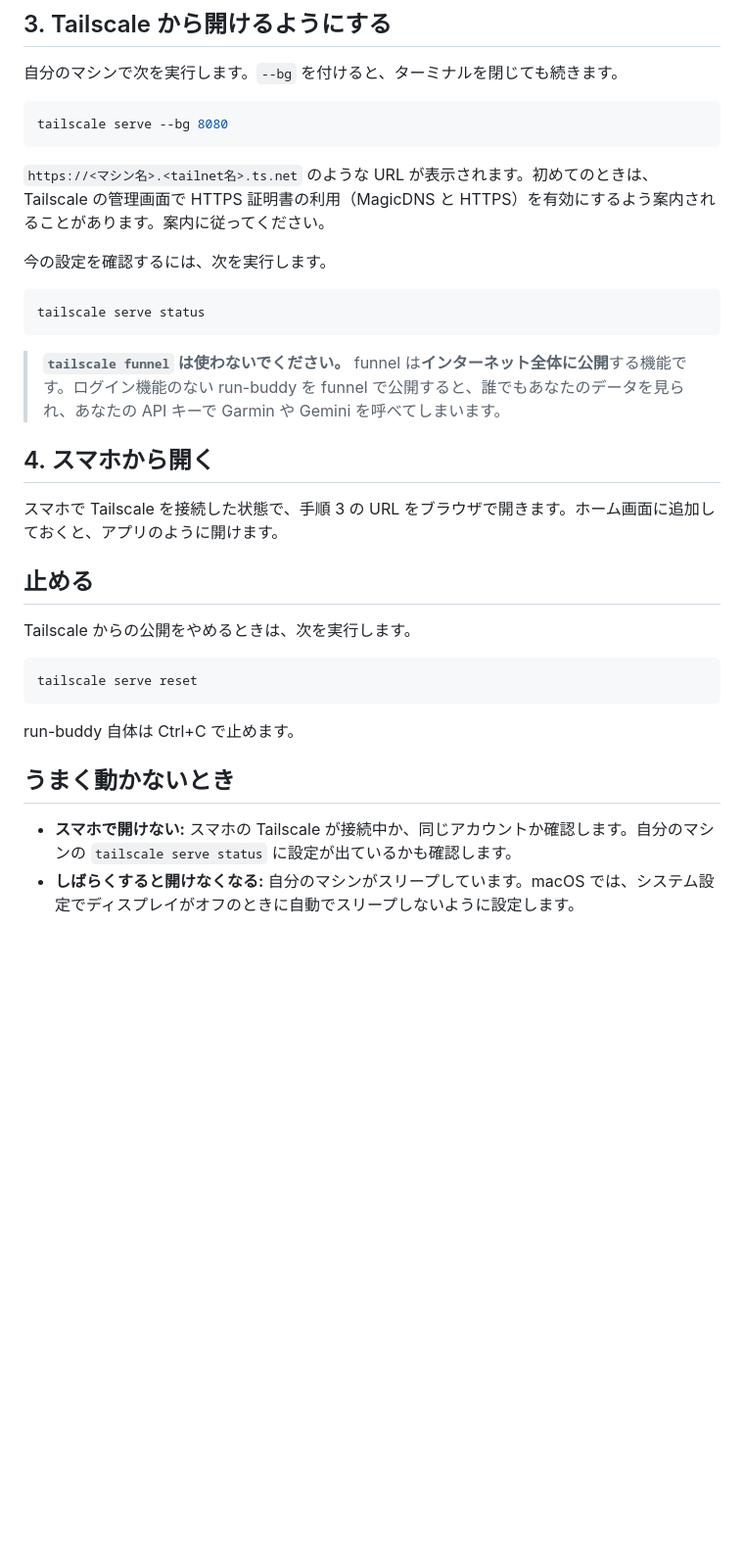
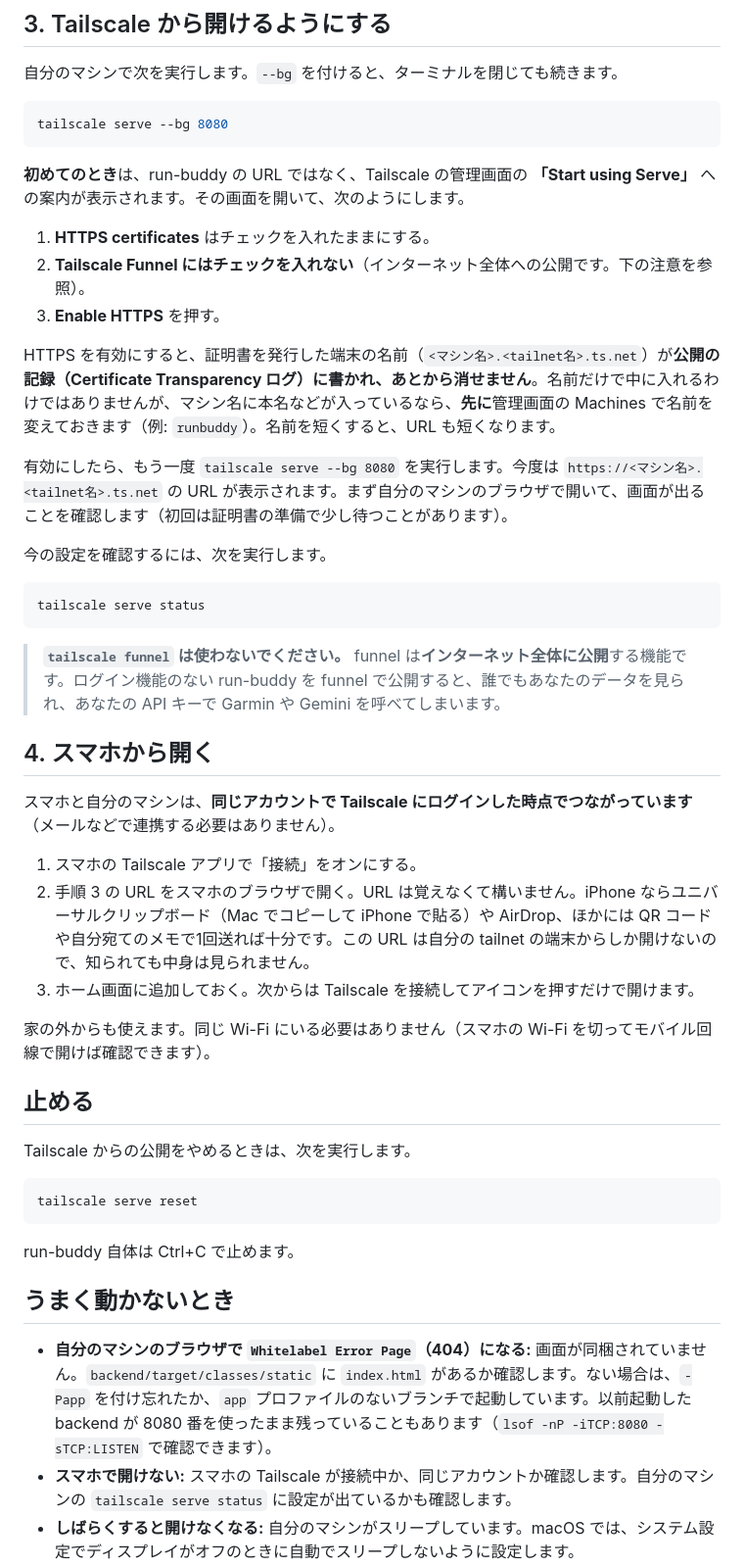
Before and after one commit to tis-abe-akira/run-buddy, a Markdown page: docs/guides/tailscale.md, the part around one of its changes. Shown at 98% size. Rendered like a GitHub page; blank space fills up the shorter version.

Commit message:
Tailscale guide: fill in what the first real run turned up
- The CLI is not on PATH for the app versions; how to get it
- The first 'tailscale serve' points to 'Start using Serve': enable
  HTTPS, never tick Funnel, and rename the machine first because its
  name lands in public Certificate Transparency logs
- Getting the URL onto the phone once (no account linking needed) and
  that it works away from home
- Troubleshooting for the Whitelabel 404 when the frontend is missing

Co-Authored-By: Claude Opus 5.5 <noreply@anthropic.com>
Claude-Session: https://claude.ai/code/session_01S6CGy1yAcA3dHoyrpYms5b

````diff
--- a/docs/guides/tailscale.md
+++ b/docs/guides/tailscale.md
@@ -42,7 +51,15 @@ backend は、既定で**このマシンの中からだけ**接続を受け付
 tailscale serve --bg 8080
 ```
 
-`https://<マシン名>.<tailnet名>.ts.net` のような URL が表示されます。初めてのときは、Tailscale の管理画面で HTTPS 証明書の利用（MagicDNS と HTTPS）を有効にするよう案内されることがあります。案内に従ってください。
+**初めてのとき**は、run-buddy の URL ではなく、Tailscale の管理画面の **「Start using Serve」** への案内が表示されます。その画面を開いて、次のようにします。
+
+1. **HTTPS certificates** はチェックを入れたままにする。
+2. **Tailscale Funnel にはチェックを入れない**（インターネット全体への公開です。下の注意を参照）。
+3. **Enable HTTPS** を押す。
+
+HTTPS を有効にすると、証明書を発行した端末の名前（`<マシン名>.<tailnet名>.ts.net`）が**公開の記録（Certificate Transparency ログ）に書かれ、あとから消せません**。名前だけで中に入れるわけではありませんが、マシン名に本名などが入っているなら、**先に**管理画面の Machines で名前を変えておきます（例: `runbuddy`）。名前を短くすると、URL も短くなります。
+
+有効にしたら、もう一度 `tailscale serve --bg 8080` を実行します。今度は `https://<マシン名>.<tailnet名>.ts.net` の URL が表示されます。まず自分のマシンのブラウザで開いて、画面が出ることを確認します（初回は証明書の準備で少し待つことがあります）。
 
 今の設定を確認するには、次を実行します。
 
@@ -54,7 +71,13 @@ tailscale serve status
 
 ## 4. スマホから開く
 
-スマホで Tailscale を接続した状態で、手順 3 の URL をブラウザで開きます。ホーム画面に追加しておくと、アプリのように開けます。
+スマホと自分のマシンは、**同じアカウントで Tailscale にログインした時点でつながっています**（メールなどで連携する必要はありません）。
+
+1. スマホの Tailscale アプリで「接続」をオンにする。
+2. 手順 3 の URL をスマホのブラウザで開く。URL は覚えなくて構いません。iPhone ならユニバーサルクリップボード（Mac でコピーして iPhone で貼る）や AirDrop、ほかには QR コードや自分宛てのメモで1回送れば十分です。この URL は自分の tailnet の端末からしか開けないので、知られても中身は見られません。
+3. ホーム画面に追加しておく。次からは Tailscale を接続してアイコンを押すだけで開けます。
+
+家の外からも使えます。同じ Wi-Fi にいる必要はありません（スマホの Wi-Fi を切ってモバイル回線で開けば確認できます）。
 
 ## 止める
 
@@ -68,6 +91,7 @@ run-buddy 自体は Ctrl+C で止めます。
 
 ## うまく動かないとき
 
+- **自分のマシンのブラウザで `Whitelabel Error Page`（404）になる:** 画面が同梱されていません。`backend/target/classes/static` に `index.html` があるか確認します。ない場合は、`-Papp` を付け忘れたか、`app` プロファイルのないブランチで起動しています。以前起動した backend が 8080 番を使ったまま残っていることもあります（`lsof -nP -iTCP:8080 -sTCP:LISTEN` で確認できます）。
 - **スマホで開けない:** スマホの Tailscale が接続中か、同じアカウントか確認します。自分のマシンの `tailscale serve status` に設定が出ているかも確認します。
 - **しばらくすると開けなくなる:** 自分のマシンがスリープしています。macOS では、システム設定でディスプレイがオフのときに自動でスリープしないように設定します。
 - **画面は出るが「データを読み込めませんでした」になる:** backend か PostgreSQL が止まっています。`curl http://localhost:8080/health` で確認します。
````
Also changed, not shown: other parts of docs/guides/tailscale.md (+10 -1 lines).
